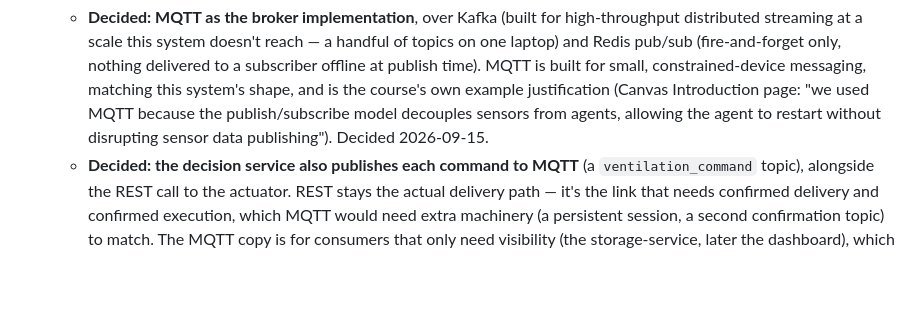
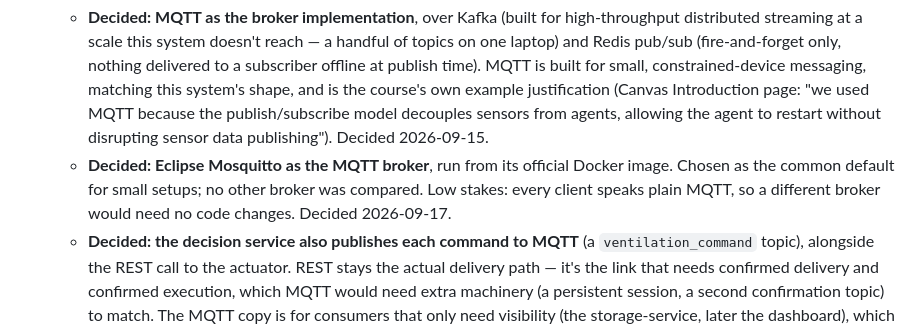
Before and after one commit to OscarEngelmark/smart-ventilation, a Markdown page: project_notes.md, the part around the change. Rendered like a GitHub page; blank space fills up the shorter version.

Commit message:
Add notes on broker

```diff
--- a/project_notes.md
+++ b/project_notes.md
@@ -113,6 +113,10 @@ _(nothing yet)_
     publish/subscribe model decouples sensors from agents, allowing the
     agent to restart without disrupting sensor data publishing"). Decided
     2026-09-15.
+  - **Decided: Eclipse Mosquitto as the MQTT broker**, run from its official
+    Docker image. Chosen as the common default for small setups; no other
+    broker was compared. Low stakes: every client speaks plain MQTT, so a
+    different broker would need no code changes. Decided 2026-09-17.
   - **Decided: the decision service also publishes each command to MQTT**
     (a `ventilation_command` topic), alongside the REST call to the
     actuator. REST stays the actual delivery path — it's the link that needs
```
